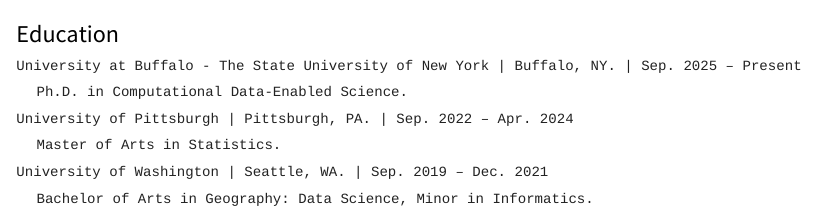
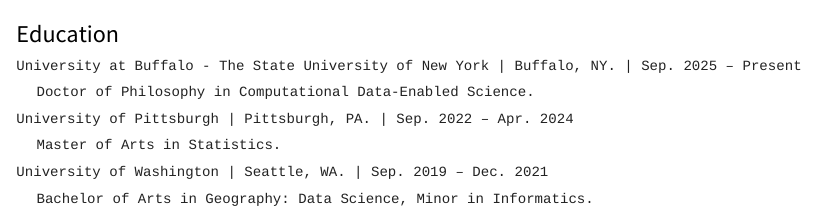
Before and after one commit to jaymnetwork/jeongjunemoon, a Quarto document (Education.qmd): the page in a window 1100 px wide, from its top. Rendered offline with R 4.5, knitr and Pandoc in place of Quarto, with nearby package versions.

Commit message:
250321_vFINAL

```diff
--- a/Education.qmd
+++ b/Education.qmd
@@ -5,7 +5,7 @@
 University at Buffalo - The State University of New York | Buffalo, NY. | Sep. 2025 – Present
 
 <span style="display: inline-block; margin-left: 20px;">
-Ph.D. in Computational Data-Enabled Science.
+Doctor of Philosophy in Computational Data-Enabled Science.
 </span>
 
 University of Pittsburgh | Pittsburgh, PA. | Sep. 2022 – Apr. 2024
```
Also changed, not shown: docs/search.json, images/CV_JeongJun Moon.pdf, 5 other files.
